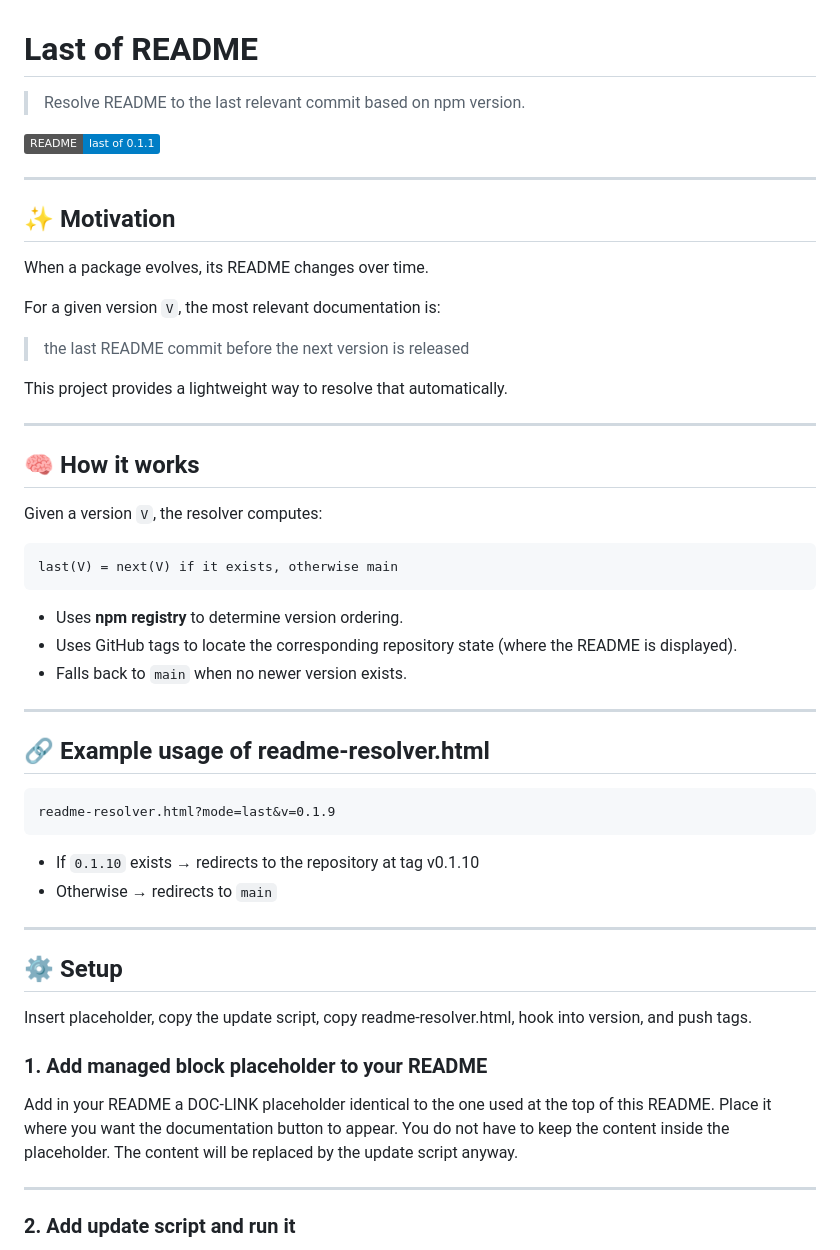
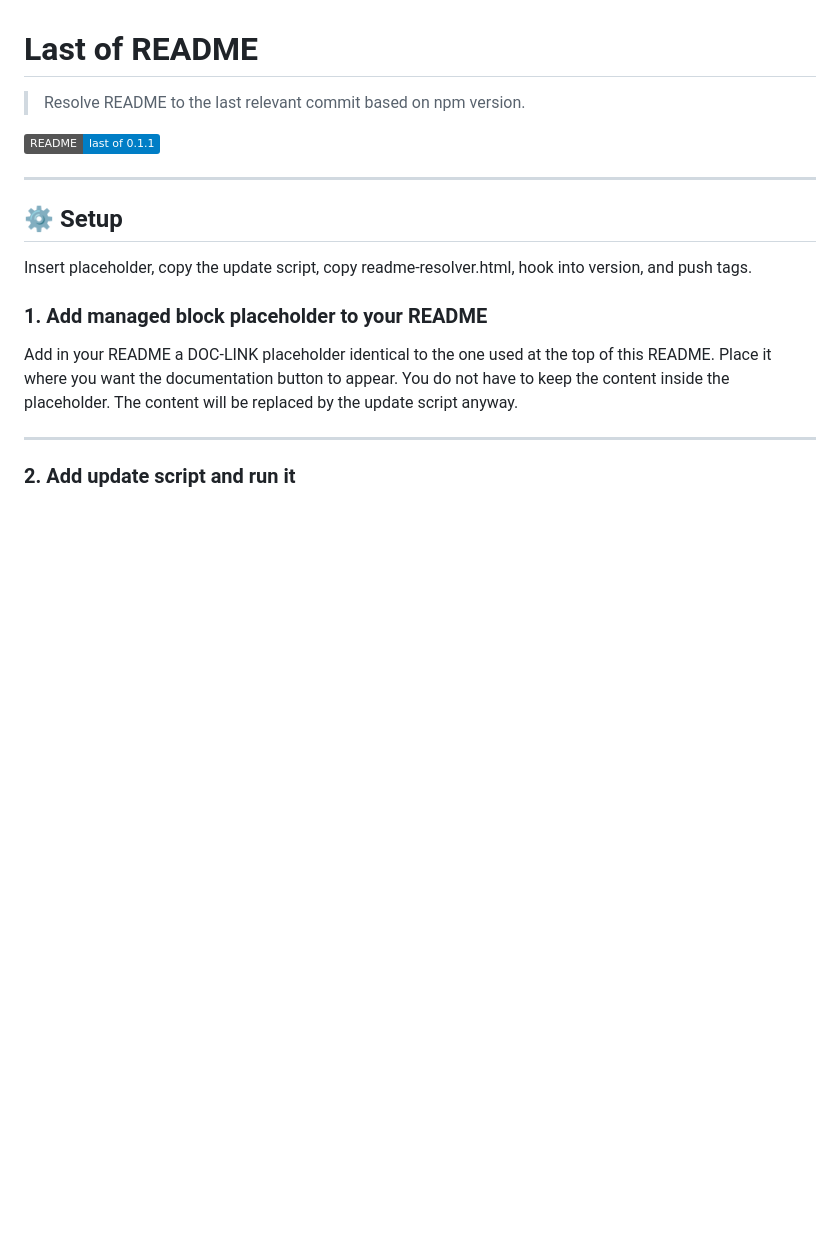
Before and after one commit to Dominic-Mayers/last-of-readme, a Markdown page: README.md, the part around the change. Drawn GitHub-style; badges without logos; blank space fills up the shorter version.

Commit message:
Minimize README.md

```diff
--- a/README.md
+++ b/README.md
@@ -3,41 +3,6 @@
 > Resolve README to the last relevant commit based on npm version.
 
 <!-- DOC-LINK-START --><a href="https://Dominic-Mayers.github.io/last-of-readme/readme-resolver.html?mode=last&pkg=%40dominic.mayers%2Flast-of-readme&repo=Dominic-Mayers%2Flast-of-readme&v=0.1.1"><img alt="README-last of 0.1.1" src="https://img.shields.io/badge/README-last%20of%200.1.1-blue?logo=github"></a><!-- DOC-LINK-END -->
-
-
-
----
-
-## ✨ Motivation
-
-When a package evolves, its README changes over time.
-
-For a given version `V`, the most relevant documentation is:
-
-> the last README commit before the next version is released
-
-This project provides a lightweight way to resolve that automatically.
-
----
-
-## 🧠 How it works
-
-Given a version `V`, the resolver computes:
-
-    last(V) = next(V) if it exists, otherwise main
-
-- Uses **npm registry** to determine version ordering.
-- Uses GitHub tags to locate the corresponding repository state (where the README is displayed).
-- Falls back to `main` when no newer version exists.
-
----
-
-## 🔗 Example usage of readme-resolver.html
-
-    readme-resolver.html?mode=last&v=0.1.9
-
-- If `0.1.10` exists → redirects to the repository at tag v0.1.10
-- Otherwise → redirects to `main`
 
 ---
 
```
